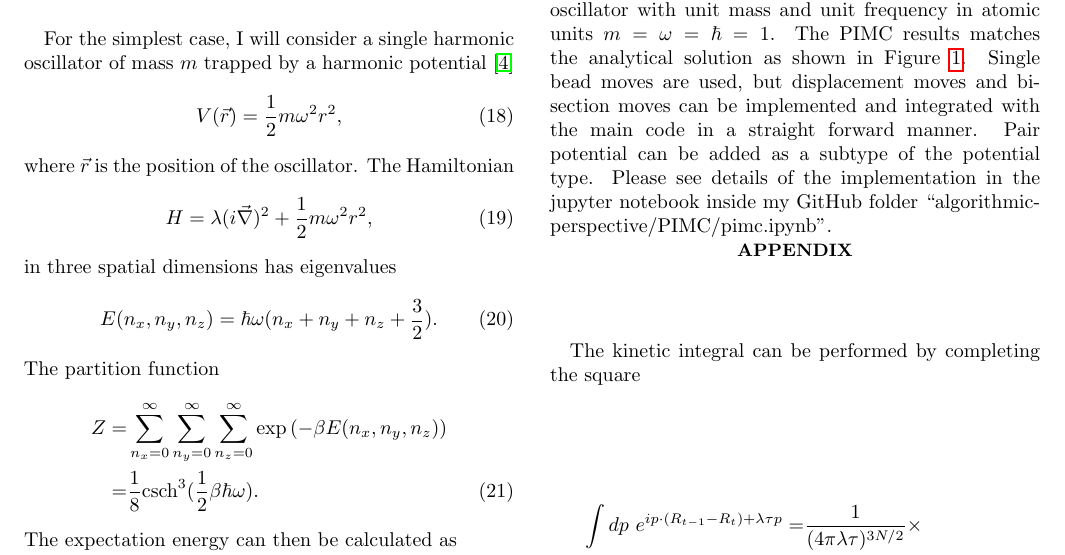
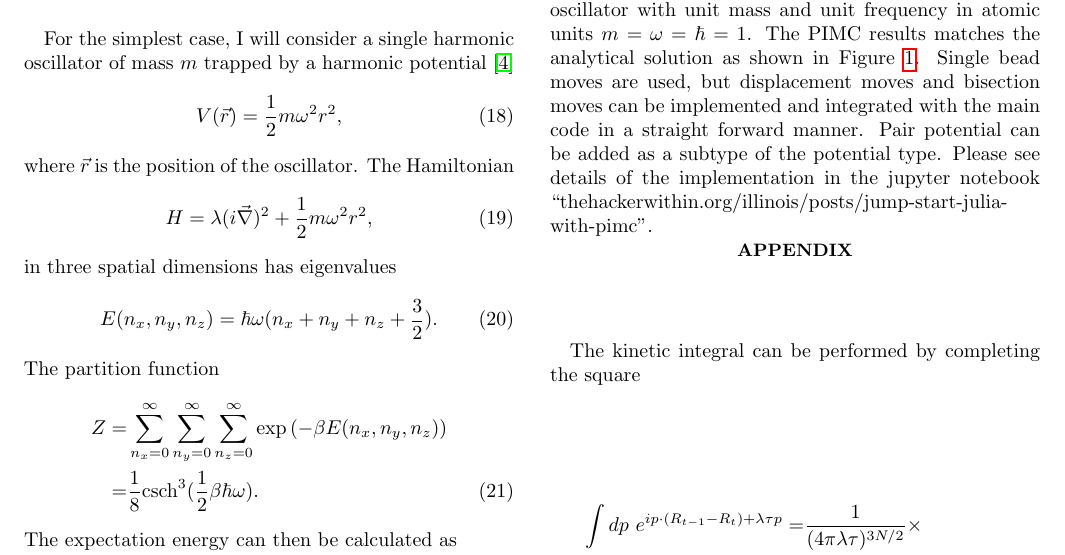
Before and after one commit to Paul-St-Young/share, a LaTeX paper (julia-tutorial-pimc/doc/pimc-summary.tex): part of page 3 of 3, cut so that both start at the same text. Compiled offline with pdfLaTeX.

Commit message:
pimc/doc web reference

```diff
--- a/julia-tutorial-pimc/doc/pimc-summary.tex
+++ b/julia-tutorial-pimc/doc/pimc-summary.tex
@@ -147,7 +147,7 @@ The expectation energy can then be calculated as
 \caption{Energy of a single harmonic oscillator calculated with PIMC and analytically.\label{fig:single-harmonic}}
 \end{figure}
 
-PIMC simulation was performed for a single harmonic oscillator with unit mass and unit frequency in atomic units $m=\omega=\hbar=1$. The PIMC results matches the analytical solution as shown in Figure \ref{fig:single-harmonic}. Single bead moves are used, but displacement moves and bisection moves can be implemented and integrated with the main code in a straight forward manner. Pair potential can be added as a subtype of the potential type. Please see details of the implementation in the jupyter notebook inside my GitHub folder ``algorithmic-perspective/PIMC/pimc.ipynb".
+PIMC simulation was performed for a single harmonic oscillator with unit mass and unit frequency in atomic units $m=\omega=\hbar=1$. The PIMC results matches the analytical solution as shown in Figure \ref{fig:single-harmonic}. Single bead moves are used, but displacement moves and bisection moves can be implemented and integrated with the main code in a straight forward manner. Pair potential can be added as a subtype of the potential type. Please see details of the implementation in the jupyter notebook ``thehackerwithin.org/illinois/posts/jump-start-julia-with-pimc".
 
 \section{Appendix}
 The kinetic integral can be performed by completing the square
```
Also changed, not shown: julia-tutorial-pimc/doc/pimc-summary.pdf, 1 other file.
